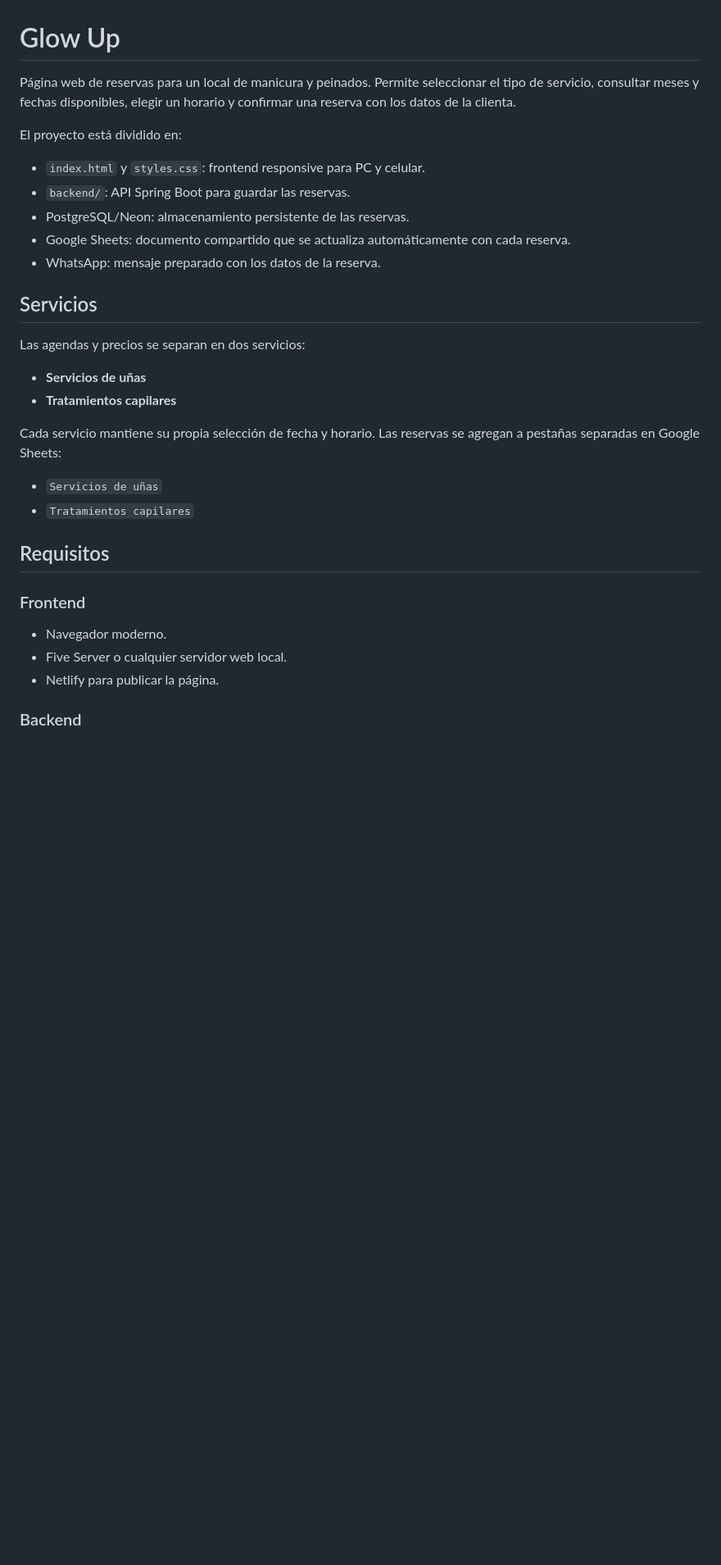
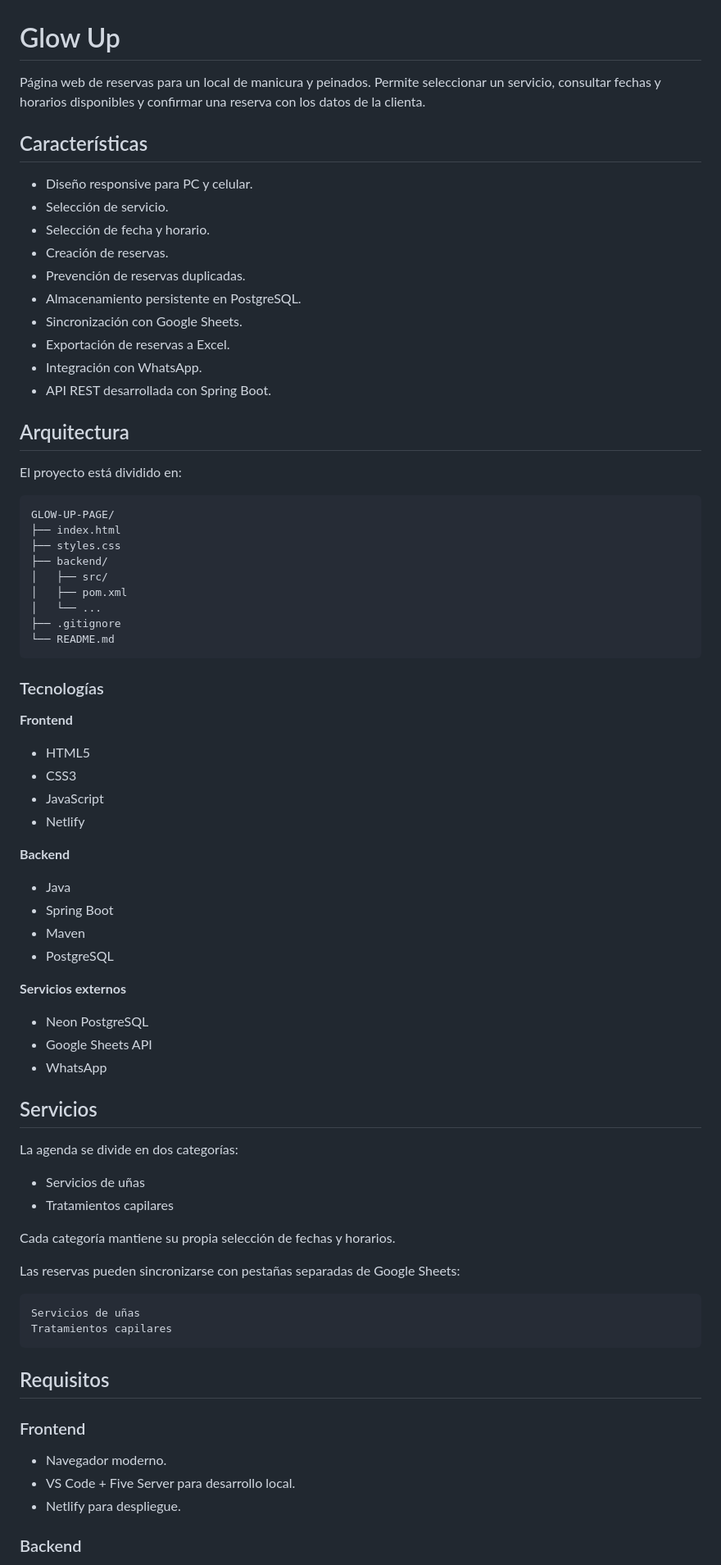
Before and after one commit to ClaudioMartinez11/GLOW-UP-PAGE, a Markdown page: README.md, the part around one of its changes. Shown at 82% size. GitHub-like rendering; blank space fills up the shorter version.

````diff
--- a/README.md
+++ b/README.md
@@ -1,34 +1,78 @@
 # Glow Up
 
-Página web de reservas para un local de manicura y peinados. Permite seleccionar el tipo de servicio, consultar meses y fechas disponibles, elegir un horario y confirmar una reserva con los datos de la clienta.
+Página web de reservas para un local de manicura y peinados. Permite seleccionar un servicio, consultar fechas y horarios disponibles y confirmar una reserva con los datos de la clienta.
+
+## Características
+
+- Diseño responsive para PC y celular.
+- Selección de servicio.
+- Selección de fecha y horario.
+- Creación de reservas.
+- Prevención de reservas duplicadas.
+- Almacenamiento persistente en PostgreSQL.
+- Sincronización con Google Sheets.
+- Exportación de reservas a Excel.
+- Integración con WhatsApp.
+- API REST desarrollada con Spring Boot.
+
+## Arquitectura
 
 El proyecto está dividido en:
 
-- `index.html` y `styles.css`: frontend responsive para PC y celular.
-- `backend/`: API Spring Boot para guardar las reservas.
-- PostgreSQL/Neon: almacenamiento persistente de las reservas.
-- Google Sheets: documento compartido que se actualiza automáticamente con cada reserva.
-- WhatsApp: mensaje preparado con los datos de la reserva.
+```text
+GLOW-UP-PAGE/
+├── index.html
+├── styles.css
+├── backend/
+│   ├── src/
+│   ├── pom.xml
+│   └── ...
+├── .gitignore
+└── README.md
+```
+
+### Tecnologías
+
+**Frontend**
+- HTML5
+- CSS3
+- JavaScript
+- Netlify
+
+**Backend**
+- Java
+- Spring Boot
+- Maven
+- PostgreSQL
+
+**Servicios externos**
+- Neon PostgreSQL
+- Google Sheets API
+- WhatsApp
 
 ## Servicios
 
-Las agendas y precios se separan en dos servicios:
+La agenda se divide en dos categorías:
 
-- **Servicios de uñas**
-- **Tratamientos capilares**
+- Servicios de uñas
+- Tratamientos capilares
 
-Cada servicio mantiene su propia selección de fecha y horario. Las reservas se agregan a pestañas separadas en Google Sheets:
+Cada categoría mantiene su propia selección de fechas y horarios.
 
-- `Servicios de uñas`
-- `Tratamientos capilares`
+Las reservas pueden sincronizarse con pestañas separadas de Google Sheets:
+
+```text
+Servicios de uñas
+Tratamientos capilares
+```
 
 ## Requisitos
 
 ### Frontend
 
 - Navegador moderno.
-- Five Server o cualquier servidor web local.
-- Netlify para publicar la página.
+- VS Code + Five Server para desarrollo local.
+- Netlify para despliegue.
 
 ### Backend
 
````
Also changed, not shown: other parts of README.md (+154 -38 lines).
